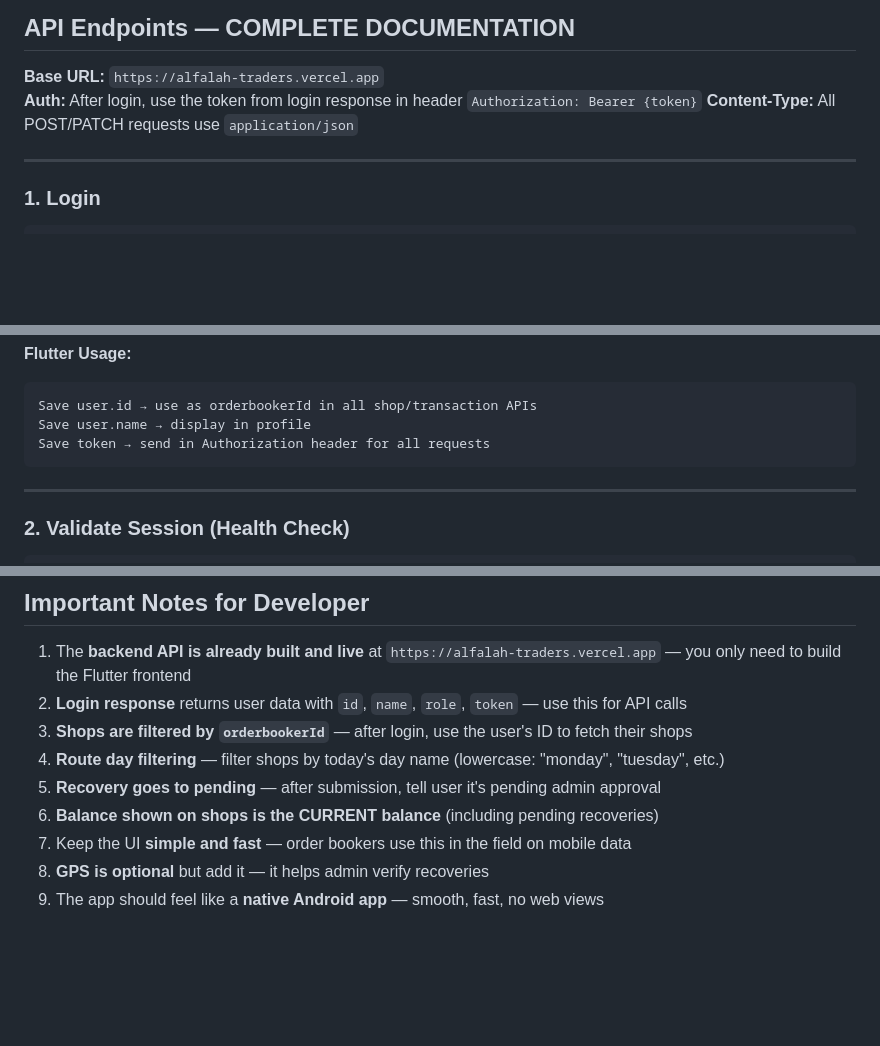
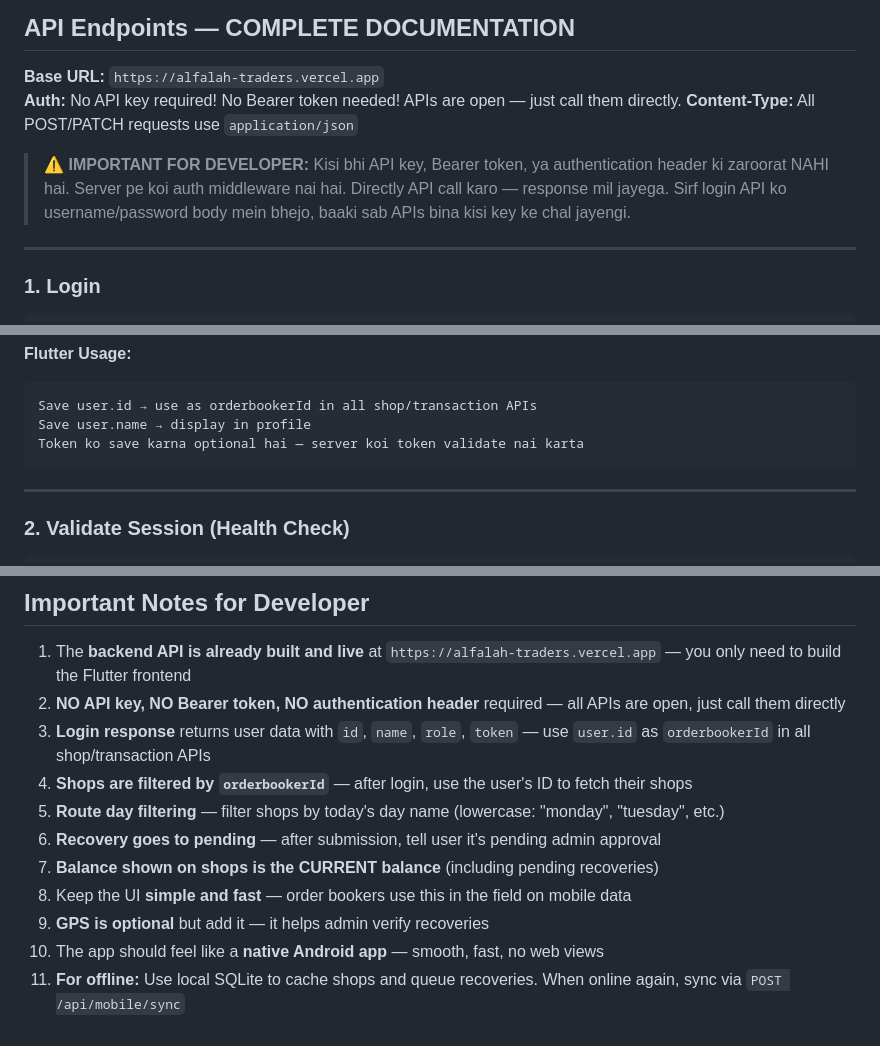
Before and after one commit to 01BilalAhmad/alfalah-traders-v2, a Markdown page: FLUTTER_APK_DESIGN_PROMPT.md, 3 parts joined by grey strips. GitHub-like rendering; blank space fills up the shorter version.

Commit message:
5fb1a979-4b08-4ac1-a392-a539ffb5fd41

````diff
--- a/FLUTTER_APK_DESIGN_PROMPT.md
+++ b/FLUTTER_APK_DESIGN_PROMPT.md
@@ -226,8 +226,13 @@ Each transaction row:
 ## API Endpoints — COMPLETE DOCUMENTATION
 
 **Base URL:** `https://alfalah-traders.vercel.app`
-**Auth:** After login, use the token from login response in header `Authorization: Bearer {token}`
+**Auth:** No API key required! No Bearer token needed! APIs are open — just call them directly.
 **Content-Type:** All POST/PATCH requests use `application/json`
+
+> ⚠️ **IMPORTANT FOR DEVELOPER:**
+> Kisi bhi API key, Bearer token, ya authentication header ki zaroorat NAHI hai.
+> Server pe koi auth middleware nai hai. Directly API call karo — response mil jayega.
+> Sirf login API ko username/password body mein bhejo, baaki sab APIs bina kisi key ke chal jayengi.
 
 ---
 
@@ -270,7 +275,7 @@ POST /api/auth/login
 ```
 Save user.id → use as orderbookerId in all shop/transaction APIs
 Save user.name → display in profile
-Save token → send in Authorization header for all requests
+Token ko save karna optional hai — server koi token validate nai karta
 ```
 
 ---
@@ -964,11 +969,13 @@ approvedBy, gpsLat, gpsLng, gpsAddress, createdAt
 ## Important Notes for Developer
 
 1. The **backend API is already built and live** at `https://alfalah-traders.vercel.app` — you only need to build the Flutter frontend
-2. **Login response** returns user data with `id`, `name`, `role`, `token` — use this for API calls
-3. **Shops are filtered by `orderbookerId`** — after login, use the user's ID to fetch their shops
-4. **Route day filtering** — filter shops by today's day name (lowercase: "monday", "tuesday", etc.)
-5. **Recovery goes to pending** — after submission, tell user it's pending admin approval
-6. **Balance shown on shops is the CURRENT balance** (including pending recoveries)
-7. Keep the UI **simple and fast** — order bookers use this in the field on mobile data
-8. **GPS is optional** but add it — it helps admin verify recoveries
-9. The app should feel like a **native Android app** — smooth, fast, no web views
+2. **NO API key, NO Bearer token, NO authentication header** required — all APIs are open, just call them directly
+3. **Login response** returns user data with `id`, `name`, `role`, `token` — use `user.id` as `orderbookerId` in all shop/transaction APIs
+4. **Shops are filtered by `orderbookerId`** — after login, use the user's ID to fetch their shops
+5. **Route day filtering** — filter shops by today's day name (lowercase: "monday", "tuesday", etc.)
+6. **Recovery goes to pending** — after submission, tell user it's pending admin approval
+7. **Balance shown on shops is the CURRENT balance** (including pending recoveries)
+8. Keep the UI **simple and fast** — order bookers use this in the field on mobile data
+9. **GPS is optional** but add it — it helps admin verify recoveries
+10. The app should feel like a **native Android app** — smooth, fast, no web views
+11. **For offline:** Use local SQLite to cache shops and queue recoveries. When online again, sync via `POST /api/mobile/sync`
````
